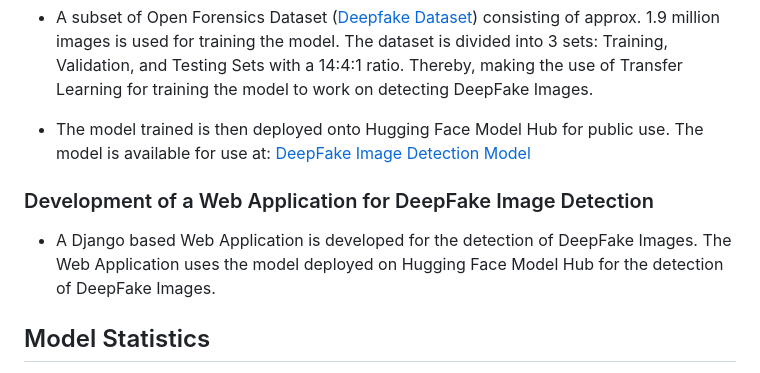
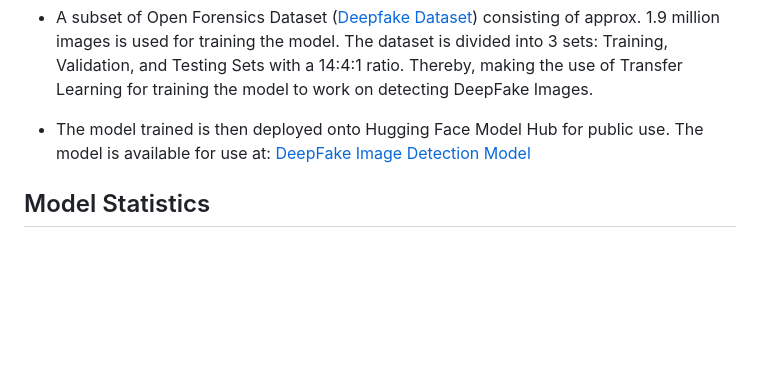
Before and after one commit to Polymath-Saksh/deepfake, a Markdown page: README.md, the part around the change. Rendered like a GitHub page; blank space fills up the shorter version.

Commit message:
Update README.md
Removed redundancy in WebD Context

```diff
--- a/README.md
+++ b/README.md
@@ -11,10 +11,6 @@ This repository contains the AI Ambassadors Project of Microsoft Learn Student A
 - A subset of Open Forensics Dataset ([Deepfake Dataset](https://www.kaggle.com/datasets/manjilkarki/deepfake-and-real-images/data)) consisting of approx. 1.9 million images is used for training the model. The dataset is divided into 3 sets: Training, Validation, and Testing Sets with a 14:4:1 ratio. Thereby, making the use of Transfer Learning for training the model to work on detecting DeepFake Images.
 
 - The model trained is then deployed onto Hugging Face Model Hub for public use. The model is available for use at: [DeepFake Image Detection Model](https://huggingface.co/sakshamkr1/deepfake_vit)
-
-### Development of a Web Application for DeepFake Image Detection
-
-- A Django based Web Application is developed for the detection of DeepFake Images. The Web Application uses the model deployed on Hugging Face Model Hub for the detection of DeepFake Images.
 
 ## Model Statistics
 
```
